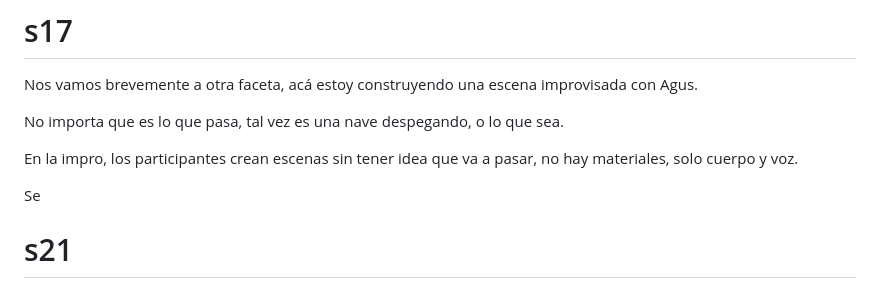
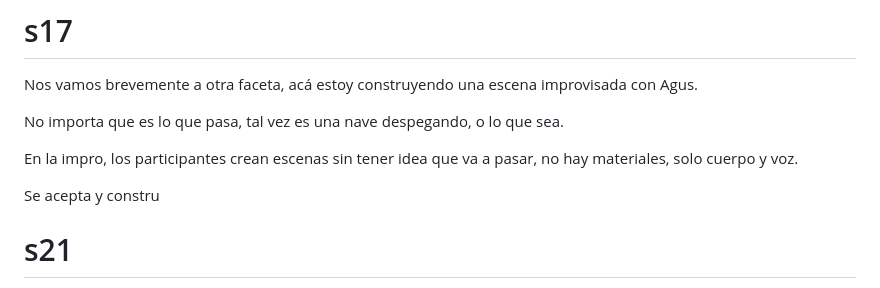
Before and after one commit to Gauf10/gauf10.github.io, a Markdown page: charlas/exp-humanas/notes.md, the part around the change. GitHub-like rendering.

Commit message:
Actualiza notes.md de Diseñar experiencias humanas

```diff
--- a/charlas/exp-humanas/notes.md
+++ b/charlas/exp-humanas/notes.md
@@ -148,7 +148,7 @@ No importa que es lo que pasa, tal vez es una nave despegando, o lo que sea.
 
 En la impro, los participantes crean escenas sin tener idea que va a pasar, no hay materiales, solo cuerpo y voz.
 
-Se
+Se acepta y constru
 
 # s21
 Como líderes, creamos espacios para que surjan conversaciones que generan experiencias
```
